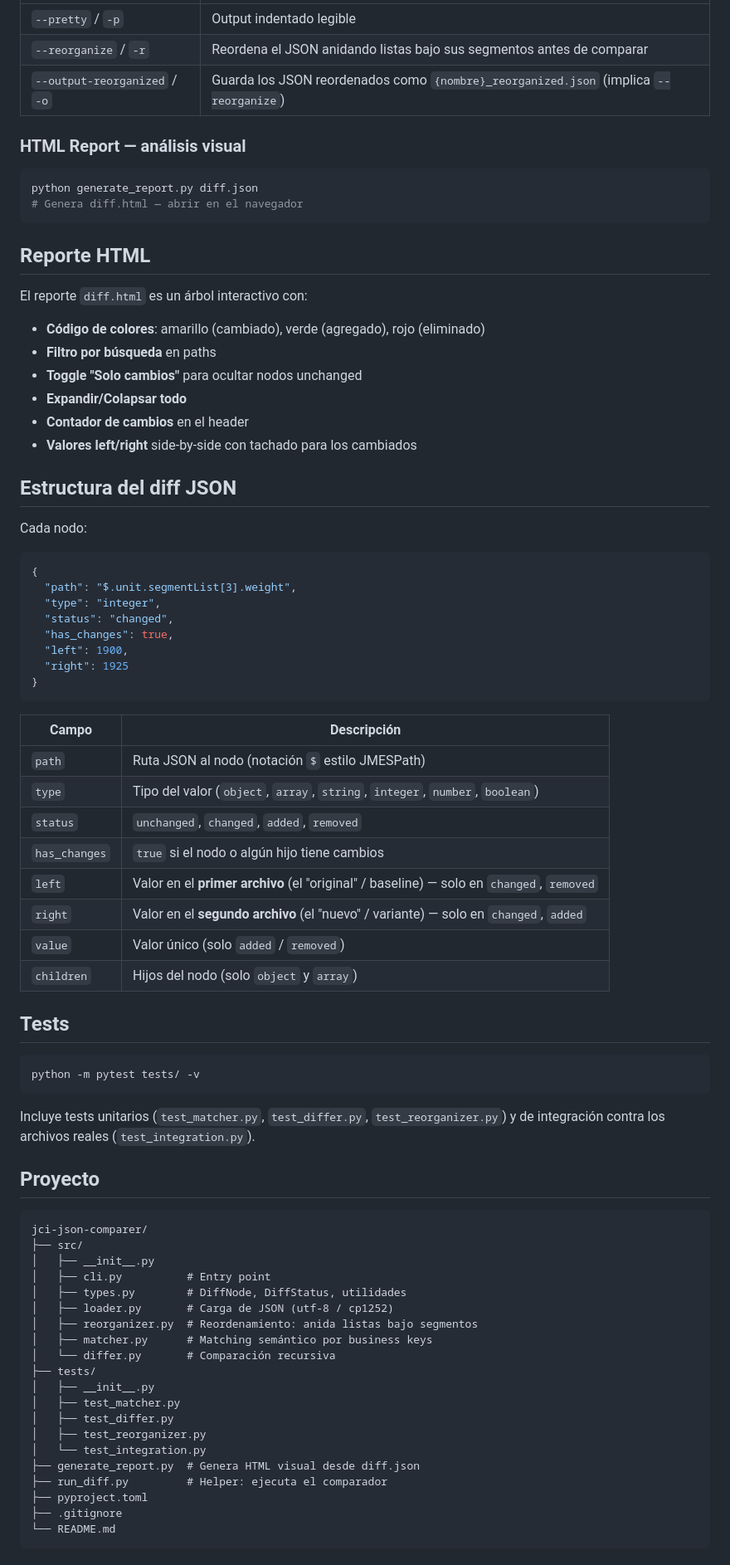
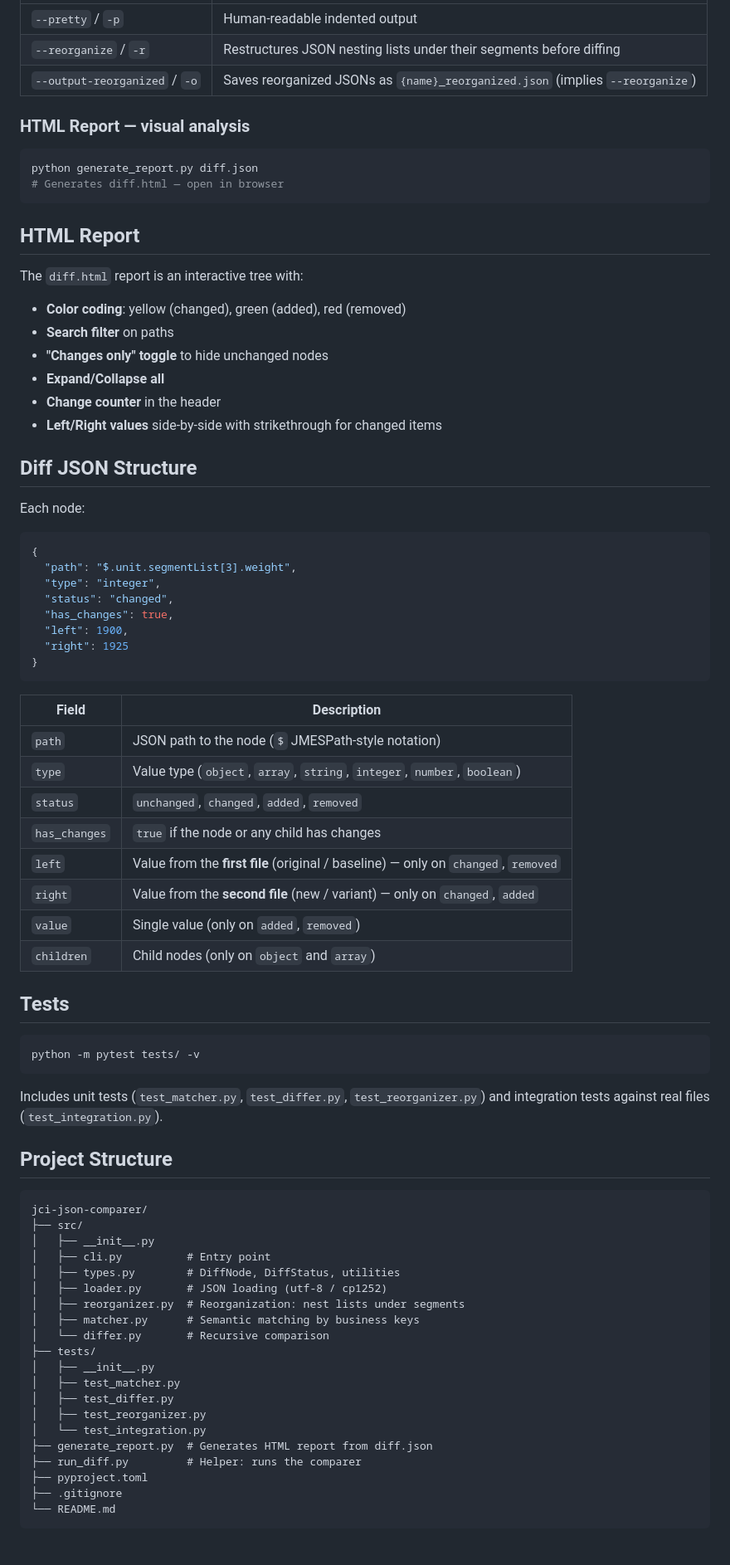
Before and after one commit to jasontiw/ahu-json-comparer, a Markdown page: README.md, the part around one of its changes. Shown at 83% size. Rendered like a GitHub page.

````diff
--- a/README.md
+++ b/README.md
@@ -80,29 +80,29 @@ python -m src.cli archivo1.json archivo2.json --reorganize --output-reorganized
 |------|-------------|
-| `--pretty` / `-p` | Output indentado legible |
-| `--reorganize` / `-r` | Reordena el JSON anidando listas bajo sus segmentos antes de comparar |
-| `--output-reorganized` / `-o` | Guarda los JSON reordenados como `{nombre}_reorganized.json` (implica `--reorganize`) |
+| `--pretty` / `-p` | Human-readable indented output |
+| `--reorganize` / `-r` | Restructures JSON nesting lists under their segments before diffing |
+| `--output-reorganized` / `-o` | Saves reorganized JSONs as `{name}_reorganized.json` (implies `--reorganize`) |
 
-### HTML Report — análisis visual
+### HTML Report — visual analysis
 
 ```bash
 python generate_report.py diff.json
-# Genera diff.html — abrir en el navegador
+# Generates diff.html — open in browser
 ```
 
-## Reporte HTML
+## HTML Report
 
-El reporte `diff.html` es un árbol interactivo con:
+The `diff.html` report is an interactive tree with:
 
-- **Código de colores**: amarillo (cambiado), verde (agregado), rojo (eliminado)
-- **Filtro por búsqueda** en paths
-- **Toggle "Solo cambios"** para ocultar nodos unchanged
-- **Expandir/Colapsar todo**
-- **Contador de cambios** en el header
-- **Valores left/right** side-by-side con tachado para los cambiados
+- **Color coding**: yellow (changed), green (added), red (removed)
+- **Search filter** on paths
+- **"Changes only" toggle** to hide unchanged nodes
+- **Expand/Collapse all**
+- **Change counter** in the header
+- **Left/Right values** side-by-side with strikethrough for changed items
 
-## Estructura del diff JSON
+## Diff JSON Structure
 
-Cada nodo:
+Each node:
 
 ```json
 {
@@ -115,16 +115,16 @@ Cada nodo:
 }
 ```
 
-| Campo | Descripción |
+| Field | Description |
 |---|---|
-| `path` | Ruta JSON al nodo (notación `$` estilo JMESPath) |
-| `type` | Tipo del valor (`object`, `array`, `string`, `integer`, `number`, `boolean`) |
+| `path` | JSON path to the node (`$` JMESPath-style notation) |
+| `type` | Value type (`object`, `array`, `string`, `integer`, `number`, `boolean`) |
 | `status` | `unchanged`, `changed`, `added`, `removed` |
-| `has_changes` | `true` si el nodo o algún hijo tiene cambios |
-| `left` | Valor en el **primer archivo** (el "original" / baseline) — solo en `changed`, `removed` |
-| `right` | Valor en el **segundo archivo** (el "nuevo" / variante) — solo en `changed`, `added` |
-| `value` | Valor único (solo `added` / `removed`) |
-| `children` | Hijos del nodo (solo `object` y `array`) |
+| `has_changes` | `true` if the node or any child has changes |
+| `left` | Value from the **first file** (original / baseline) — only on `changed`, `removed` |
+| `right` | Value from the **second file** (new / variant) — only on `changed`, `added` |
+| `value` | Single value (only on `added`, `removed`) |
+| `children` | Child nodes (only on `object` and `array`) |
 
 ## Tests
 
@@ -132,28 +132,28 @@ Cada nodo:
 python -m pytest tests/ -v
 ```
 
-Incluye tests unitarios (`test_matcher.py`, `test_differ.py`, `test_reorganizer.py`) y de integración contra los archivos reales (`test_integration.py`).
+Includes unit tests (`test_matcher.py`, `test_differ.py`, `test_reorganizer.py`) and integration tests against real files (`test_integration.py`).
 
-## Proyecto
+## Project Structure
 
 ```
 jci-json-comparer/
 ├── src/
 │   ├── __init__.py
 │   ├── cli.py          # Entry point
-│   ├── types.py        # DiffNode, DiffStatus, utilidades
-│   ├── loader.py       # Carga de JSON (utf-8 / cp1252)
-│   ├── reorganizer.py  # Reordenamiento: anida listas bajo segmentos
-│   ├── matcher.py      # Matching semántico por business keys
-│   └── differ.py       # Comparación recursiva
+│   ├── types.py        # DiffNode, DiffStatus, utilities
+│   ├── loader.py       # JSON loading (utf-8 / cp1252)
+│   ├── reorganizer.py  # Reorganization: nest lists under segments
+│   ├── matcher.py      # Semantic matching by business keys
+│   └── differ.py       # Recursive comparison
 ├── tests/
 │   ├── __init__.py
 │   ├── test_matcher.py
 │   ├── test_differ.py
 │   ├── test_reorganizer.py
 │   └── test_integration.py
-├── generate_report.py  # Genera HTML visual desde diff.json
-├── run_diff.py         # Helper: ejecuta el comparador
+├── generate_report.py  # Generates HTML report from diff.json
+├── run_diff.py         # Helper: runs the comparer
 ├── pyproject.toml
 ├── .gitignore
 └── README.md
````
Also changed, not shown: other parts of README.md (+41 -41 lines).
